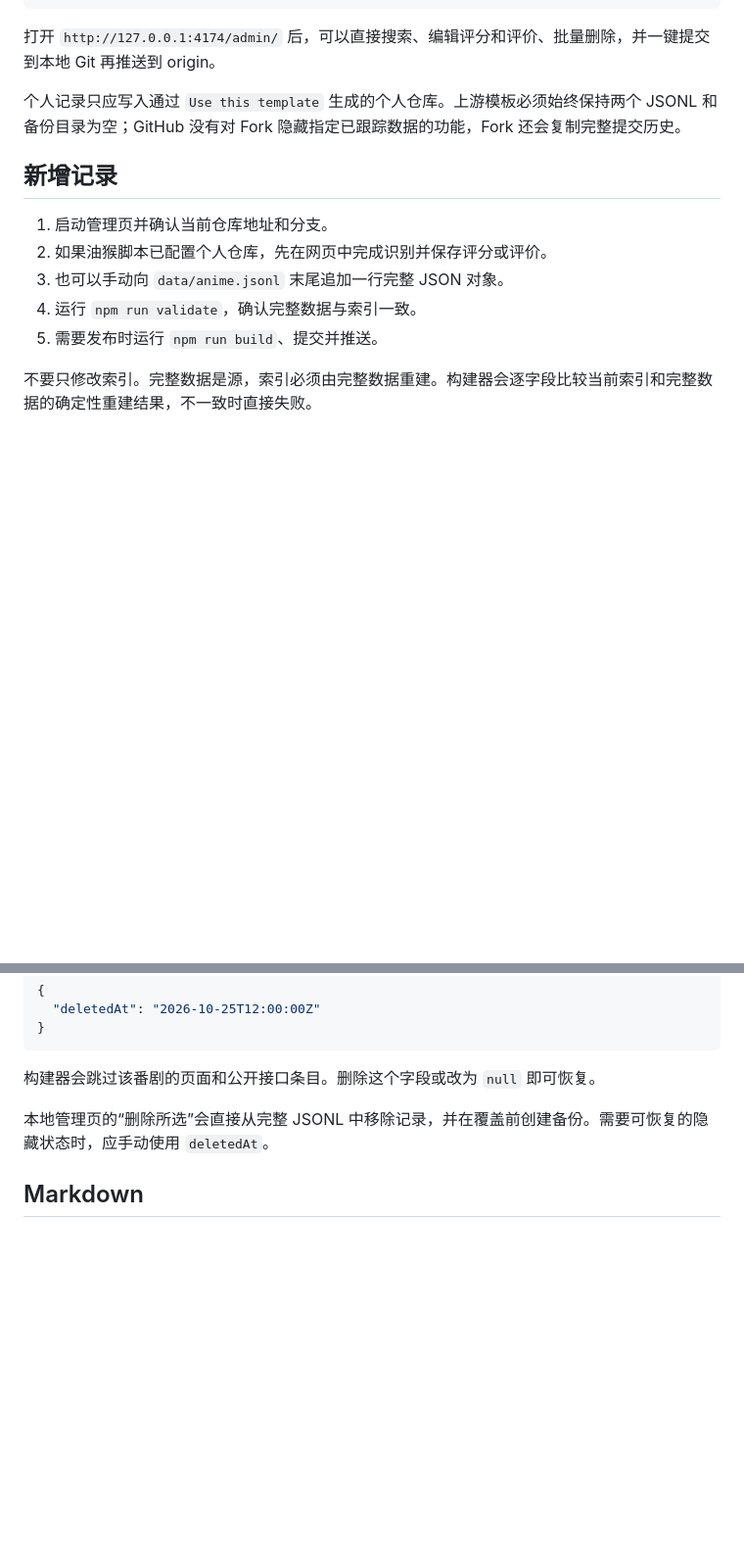
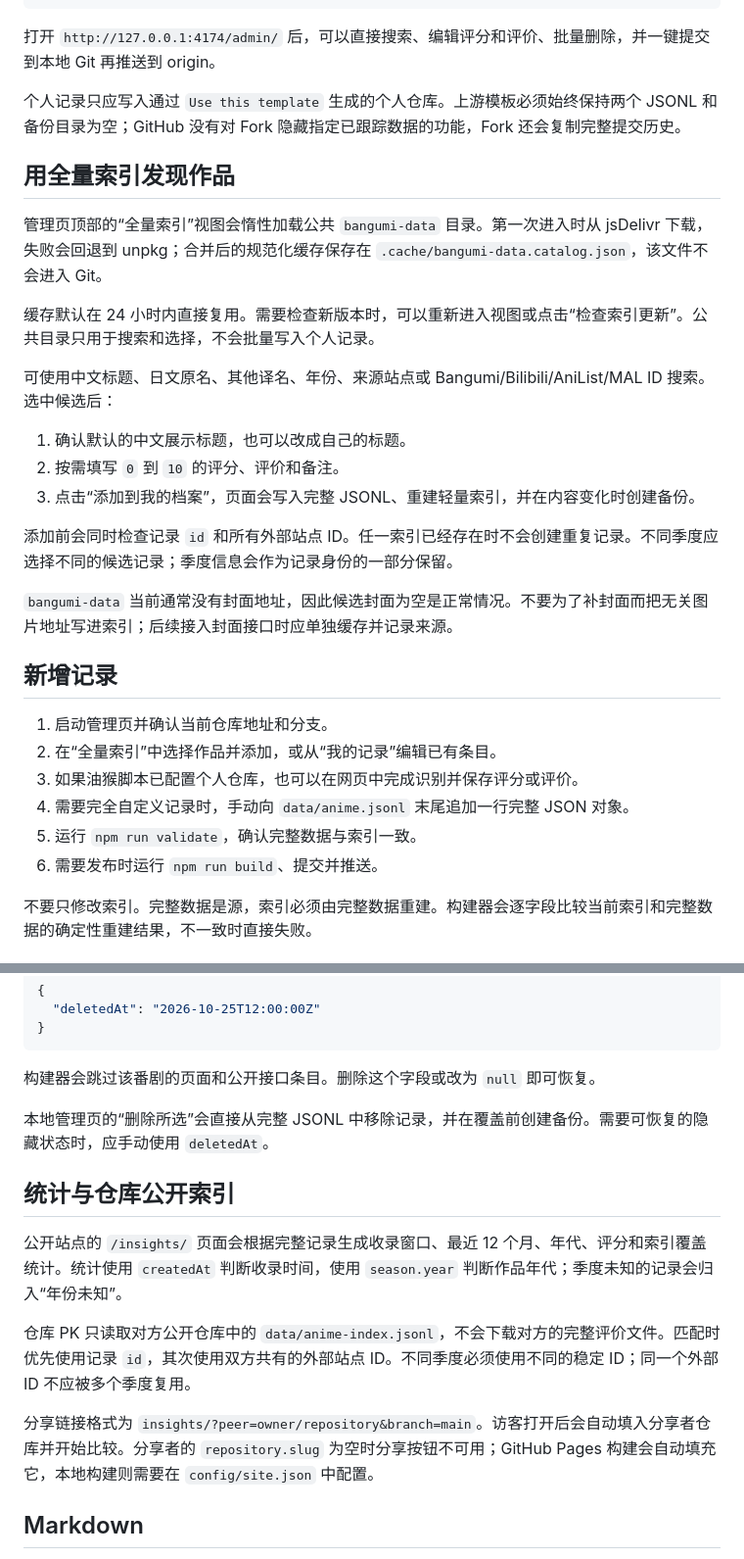
Before and after one commit to zjsycwmrbig/MyAnimeLife, a Markdown page: data/README.md, 2 parts joined by grey strips. Shown at 98% size. Rendered like a GitHub page; blank space fills up the shorter version.

```diff
--- a/data/README.md
+++ b/data/README.md
@@ -12,13 +12,30 @@ npm run admin
 
 个人记录只应写入通过 `Use this template` 生成的个人仓库。上游模板必须始终保持两个 JSONL 和备份目录为空；GitHub 没有对 Fork 隐藏指定已跟踪数据的功能，Fork 还会复制完整提交历史。
 
+## 用全量索引发现作品
+
+管理页顶部的“全量索引”视图会惰性加载公共 `bangumi-data` 目录。第一次进入时从 jsDelivr 下载，失败会回退到 unpkg；合并后的规范化缓存保存在 `.cache/bangumi-data.catalog.json`，该文件不会进入 Git。
+
+缓存默认在 24 小时内直接复用。需要检查新版本时，可以重新进入视图或点击“检查索引更新”。公共目录只用于搜索和选择，不会批量写入个人记录。
+
+可使用中文标题、日文原名、其他译名、年份、来源站点或 Bangumi/Bilibili/AniList/MAL ID 搜索。选中候选后：
+
+1. 确认默认的中文展示标题，也可以改成自己的标题。
+2. 按需填写 `0` 到 `10` 的评分、评价和备注。
+3. 点击“添加到我的档案”，页面会写入完整 JSONL、重建轻量索引，并在内容变化时创建备份。
+
+添加前会同时检查记录 `id` 和所有外部站点 ID。任一索引已经存在时不会创建重复记录。不同季度应选择不同的候选记录；季度信息会作为记录身份的一部分保留。
+
+`bangumi-data` 当前通常没有封面地址，因此候选封面为空是正常情况。不要为了补封面而把无关图片地址写进索引；后续接入封面接口时应单独缓存并记录来源。
+
 ## 新增记录
 
 1. 启动管理页并确认当前仓库地址和分支。
-2. 如果油猴脚本已配置个人仓库，先在网页中完成识别并保存评分或评价。
-3. 也可以手动向 `data/anime.jsonl` 末尾追加一行完整 JSON 对象。
-4. 运行 `npm run validate`，确认完整数据与索引一致。
-5. 需要发布时运行 `npm run build`、提交并推送。
+2. 在“全量索引”中选择作品并添加，或从“我的记录”编辑已有条目。
+3. 如果油猴脚本已配置个人仓库，也可以在网页中完成识别并保存评分或评价。
+4. 需要完全自定义记录时，手动向 `data/anime.jsonl` 末尾追加一行完整 JSON 对象。
+5. 运行 `npm run validate`，确认完整数据与索引一致。
+6. 需要发布时运行 `npm run build`、提交并推送。
 
 不要只修改索引。完整数据是源，索引必须由完整数据重建。构建器会逐字段比较当前索引和完整数据的确定性重建结果，不一致时直接失败。
 
@@ -120,6 +137,14 @@ manual-01jabcdef
 
 本地管理页的“删除所选”会直接从完整 JSONL 中移除记录，并在覆盖前创建备份。需要可恢复的隐藏状态时，应手动使用 `deletedAt`。
 
+## 统计与仓库公开索引
+
+公开站点的 `/insights/` 页面会根据完整记录生成收录窗口、最近 12 个月、年代、评分和索引覆盖统计。统计使用 `createdAt` 判断收录时间，使用 `season.year` 判断作品年代；季度未知的记录会归入“年份未知”。
+
+仓库 PK 只读取对方公开仓库中的 `data/anime-index.jsonl`，不会下载对方的完整评价文件。匹配时优先使用记录 `id`，其次使用双方共有的外部站点 ID。不同季度必须使用不同的稳定 ID；同一个外部 ID 不应被多个季度复用。
+
+分享链接格式为 `insights/?peer=owner/repository&branch=main`。访客打开后会自动填入分享者仓库并开始比较。分享者的 `repository.slug` 为空时分享按钮不可用；GitHub Pages 构建会自动填充它，本地构建则需要在 `config/site.json` 中配置。
+
 ## Markdown
 
 `review` 和 `note` 支持常用 Markdown。构建时禁用原始 HTML，并自动为外部链接添加 `rel="noreferrer noopener"`。
```
Also changed, not shown: README.md (+51 -1 lines).
